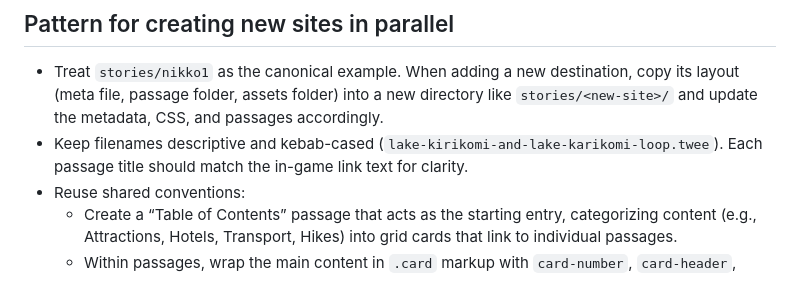
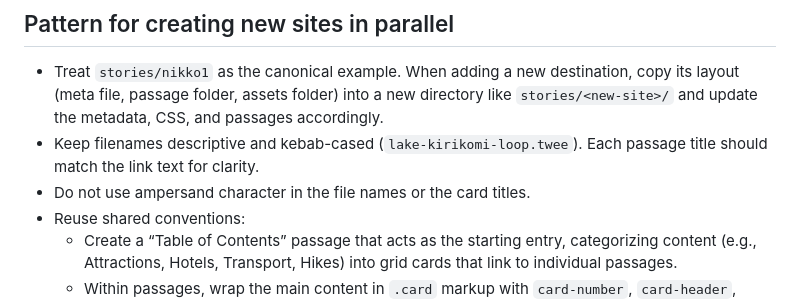
Before and after one commit to knovak/twine_japan, a Markdown page: AGENTS.md, the part around the change. Rendered like a GitHub page.

```diff
--- a/AGENTS.md
+++ b/AGENTS.md
@@ -15,7 +15,8 @@ This repository houses multiple travel-guide microsites built with **Twine** (vi
 
 ## Pattern for creating new sites in parallel
 - Treat `stories/nikko1` as the canonical example. When adding a new destination, copy its layout (meta file, passage folder, assets folder) into a new directory like `stories/<new-site>/` and update the metadata, CSS, and passages accordingly.
-- Keep filenames descriptive and kebab-cased (`lake-kirikomi-and-lake-karikomi-loop.twee`). Each passage title should match the in-game link text for clarity.
+- Keep filenames descriptive and kebab-cased (`lake-kirikomi-loop.twee`). Each passage title should match the link text for clarity.
+- Do not use ampersand character in the file names or the card titles.
 - Reuse shared conventions:
   - Create a “Table of Contents” passage that acts as the starting entry, categorizing content (e.g., Attractions, Hotels, Transport, Hikes) into grid cards that link to individual passages.
   - Within passages, wrap the main content in `.card` markup with `card-number`, `card-header`, `card-content`, and `.navigation` links, mirroring the Nikko site.
```
